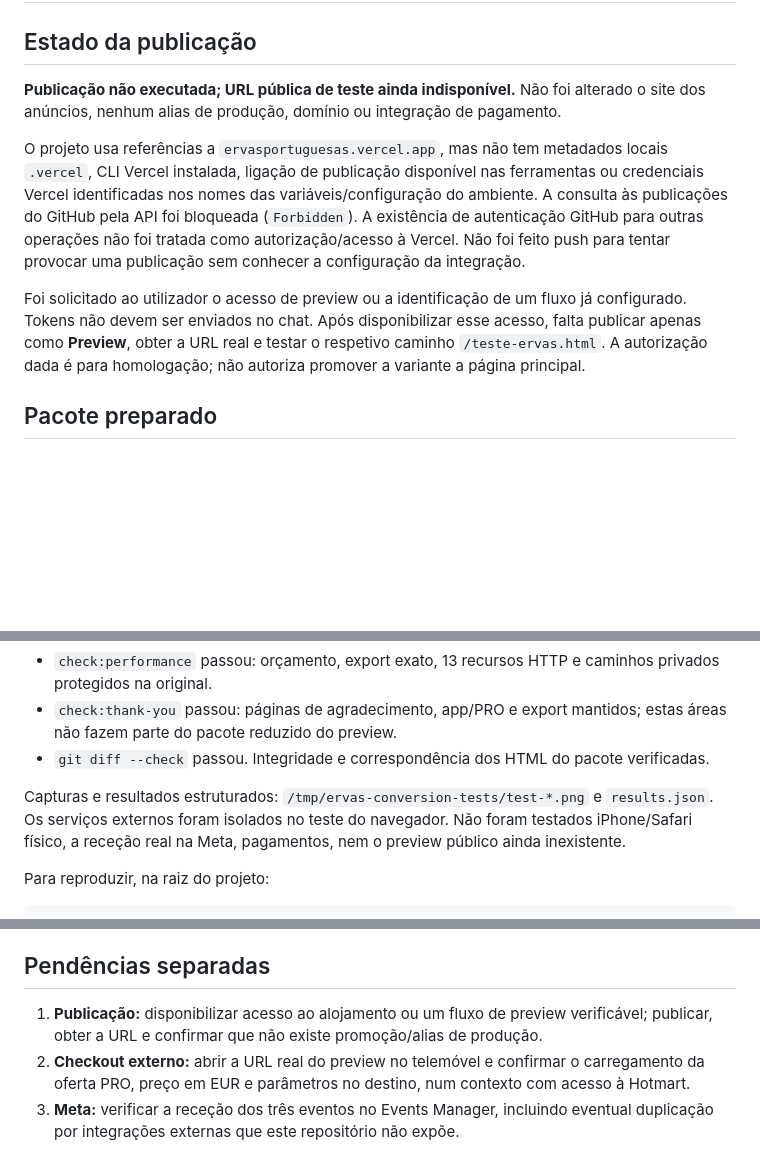
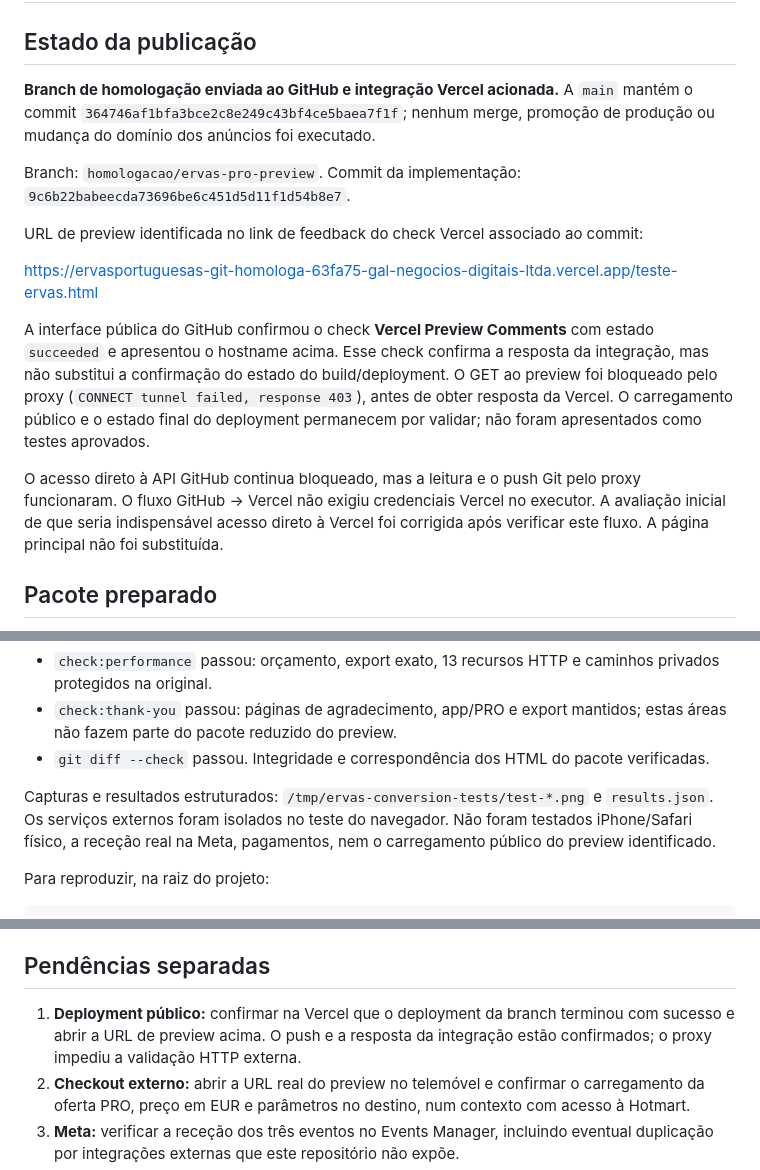
Before and after one commit to gaugustols/Ervas-Portuguesas, a Markdown page: docs/homologacao.md, 3 parts joined by grey strips. GitHub-like rendering; blank space fills up the shorter version.

Commit message:
Document GitHub-triggered Vercel preview and verification limits

```diff
--- a/docs/homologacao.md
+++ b/docs/homologacao.md
@@ -2,11 +2,17 @@
 
 ## Estado da publicação
 
-**Publicação não executada; URL pública de teste ainda indisponível.** Não foi alterado o site dos anúncios, nenhum alias de produção, domínio ou integração de pagamento.
+**Branch de homologação enviada ao GitHub e integração Vercel acionada.** A `main` mantém o commit `364746af1bfa3bce2c8e249c43bf4ce5baea7f1f`; nenhum merge, promoção de produção ou mudança do domínio dos anúncios foi executado.
 
-O projeto usa referências a `ervasportuguesas.vercel.app`, mas não tem metadados locais `.vercel`, CLI Vercel instalada, ligação de publicação disponível nas ferramentas ou credenciais Vercel identificadas nos nomes das variáveis/configuração do ambiente. A consulta às publicações do GitHub pela API foi bloqueada (`Forbidden`). A existência de autenticação GitHub para outras operações não foi tratada como autorização/acesso à Vercel. Não foi feito push para tentar provocar uma publicação sem conhecer a configuração da integração.
+Branch: `homologacao/ervas-pro-preview`. Commit da implementação: `9c6b22babeecda73696be6c451d5d11f1d54b8e7`.
 
-Foi solicitado ao utilizador o acesso de preview ou a identificação de um fluxo já configurado. Tokens não devem ser enviados no chat. Após disponibilizar esse acesso, falta publicar apenas como **Preview**, obter a URL real e testar o respetivo caminho `/teste-ervas.html`. A autorização dada é para homologação; não autoriza promover a variante a página principal.
+URL de preview identificada no link de feedback do check Vercel associado ao commit:
+
+https://ervasportuguesas-git-homologa-63fa75-gal-negocios-digitais-ltda.vercel.app/teste-ervas.html
+
+A interface pública do GitHub confirmou o check **Vercel Preview Comments** com estado `succeeded` e apresentou o hostname acima. Esse check confirma a resposta da integração, mas não substitui a confirmação do estado do build/deployment. O GET ao preview foi bloqueado pelo proxy (`CONNECT tunnel failed, response 403`), antes de obter resposta da Vercel. O carregamento público e o estado final do deployment permanecem por validar; não foram apresentados como testes aprovados.
+
+O acesso direto à API GitHub continua bloqueado, mas a leitura e o push Git pelo proxy funcionaram. O fluxo GitHub → Vercel não exigiu credenciais Vercel no executor. A avaliação inicial de que seria indispensável acesso direto à Vercel foi corrigida após verificar este fluxo. A página principal não foi substituída.
 
 ## Pacote preparado
 
@@ -74,7 +80,7 @@ Um `CTA_Click` e um `Checkout_Click` no mesmo clique são dois eventos de etapas
 - `check:thank-you` passou: páginas de agradecimento, app/PRO e export mantidos; estas áreas não fazem parte do pacote reduzido do preview.
 - `git diff --check` passou. Integridade e correspondência dos HTML do pacote verificadas.
 
-Capturas e resultados estruturados: `/tmp/ervas-conversion-tests/test-*.png` e `results.json`. Os serviços externos foram isolados no teste do navegador. Não foram testados iPhone/Safari físico, a receção real na Meta, pagamentos, nem o preview público ainda inexistente.
+Capturas e resultados estruturados: `/tmp/ervas-conversion-tests/test-*.png` e `results.json`. Os serviços externos foram isolados no teste do navegador. Não foram testados iPhone/Safari físico, a receção real na Meta, pagamentos, nem o carregamento público do preview identificado.
 
 Para reproduzir, na raiz do projeto:
 
@@ -96,7 +102,7 @@ Os testes usam Playwright/Chromium fornecidos pelo ambiente. A execução de red
 
 ## Pendências separadas
 
-1. **Publicação:** disponibilizar acesso ao alojamento ou um fluxo de preview verificável; publicar, obter a URL e confirmar que não existe promoção/alias de produção.
+1. **Deployment público:** confirmar na Vercel que o deployment da branch terminou com sucesso e abrir a URL de preview acima. O push e a resposta da integração estão confirmados; o proxy impediu a validação HTTP externa.
 2. **Checkout externo:** abrir a URL real do preview no telemóvel e confirmar o carregamento da oferta PRO, preço em EUR e parâmetros no destino, num contexto com acesso à Hotmart.
 3. **Meta:** verificar a receção dos três eventos no Events Manager, incluindo eventual duplicação por integrações externas que este repositório não expõe.
 4. **Dispositivos reais:** confirmar no browser mobile usado pelo público, incluindo o navegador interno dos anúncios Meta; a validação atual é por emulação Chromium.
```
